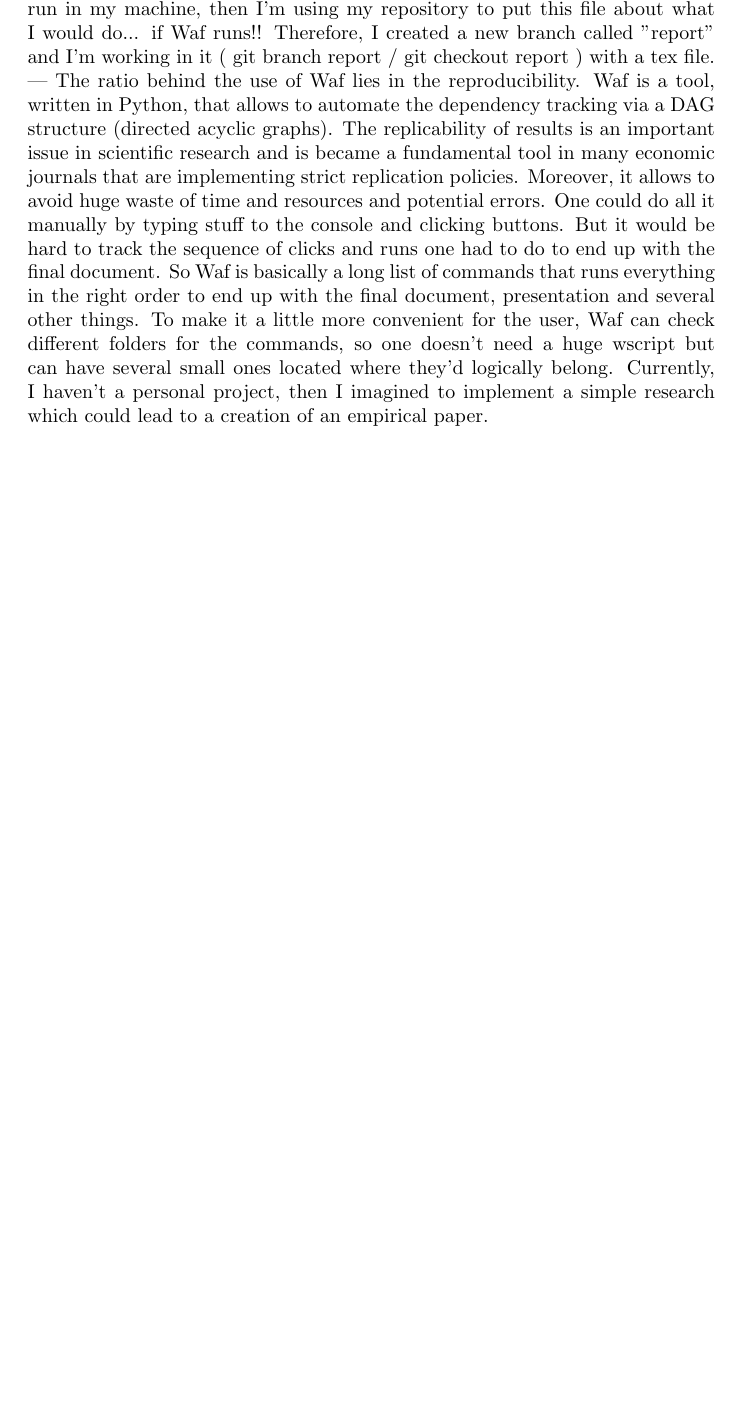
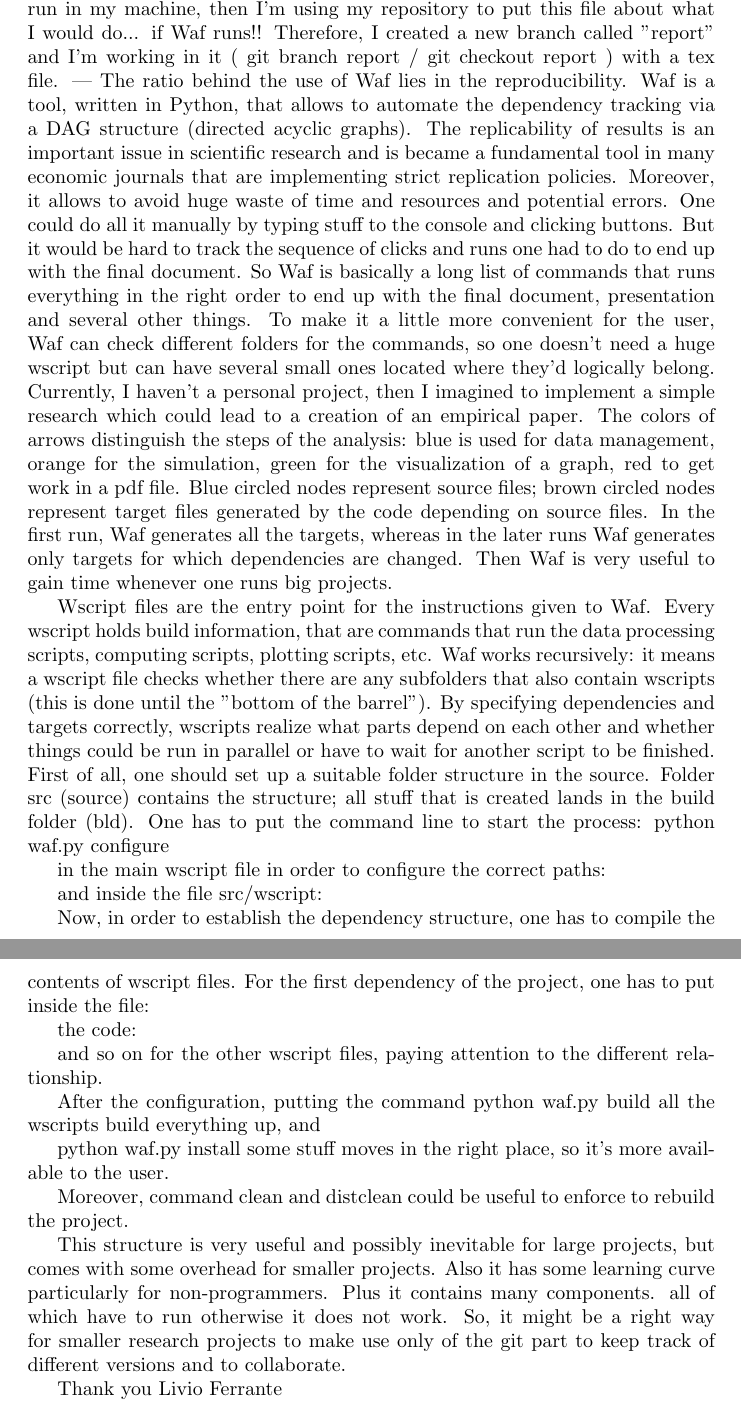
Before and after one commit to livioferrante/my-final-project, a LaTeX document (report.tex): part of the page before the commit and two parts of pages 1 and 2 of 2 after it, the two joined at a grey line, cut so that both start at the same text, the shorter picture padded with empty space. Compiled offline with pdfLaTeX.

Commit message:
Second draft without code and formattation

```diff
--- a/report.tex
+++ b/report.tex
@@ -12,5 +12,42 @@ As I showed to you, Waf doesn't run in my machine, then I'm using my repository
 The ratio behind the use of Waf lies in the reproducibility. Waf is a tool, written in Python, that allows to automate the dependency tracking via a DAG structure (directed acyclic graphs). The replicability of results is an important issue in scientific research and is became a fundamental tool in many economic journals that are implementing strict replication policies. Moreover, it allows to avoid huge waste of time and resources and potential errors.
 One could do all it manually by typing stuff to the console and clicking buttons. But it would be hard to track the sequence of clicks and runs one had to do to end up with the final document. So Waf is basically a long list of commands that runs everything in the right order to end up with the final document, presentation and several other things. To make it a little more convenient for the user, Waf can check different folders for the commands, so one doesn't need a huge wscript but can have several small ones located where they'd logically belong.
 Currently, I haven't a personal project, then I imagined to implement a simple research which could lead to a creation of an empirical paper.
+The colors of arrows distinguish the steps of the analysis: blue is used for data management, orange for the simulation, green for the visualization of a graph, red to get work in a pdf file.
+Blue circled nodes represent source files; brown circled nodes represent target files generated by the code depending on source files.
+In the first run, Waf generates all the targets, whereas in the later runs Waf generates only targets for which dependencies are changed. Then Waf is very useful to gain time whenever one runs big projects.
+
+Wscript files are the entry point for the instructions given to Waf. Every wscript holds build information, that are commands that run the data processing scripts,  computing scripts, plotting scripts, etc.
+Waf works recursively: it means a wscript file checks whether there are any subfolders that also contain wscripts (this is done until the "bottom of the barrel"). By specifying dependencies and targets correctly, wscripts realize what parts depend on each other and whether things could be run in parallel or have to wait for another script to be finished.
+First of all, one should set up a suitable folder structure in the source. Folder src (source) contains the structure; all stuff that is created lands in the build folder (bld).
+One has to put the command line to start the process:
+python waf.py configure
+
+in the main wscript file in order to configure the correct paths:
+
+and inside the file src/wscript:
+
+Now, in order to establish the dependency structure, one has to compile the contents of wscript files.
+For the first dependency of the project, one has to put inside the file:
+
+
+the code:
+
+and so on for the other wscript files, paying attention to the different relationship.
+
+After the configuration, putting the command
+python waf.py build
+all the wscripts build everything up, and
+
+python waf.py install
+some stuff moves in the right place, so it's more available to the user.
+
+
+Moreover, command clean and distclean could be useful to enforce to rebuild the project.
+
+This structure is very useful and possibly inevitable for large projects, but comes with some overhead for smaller projects. Also it has some learning curve particularly for non-programmers. Plus it contains many components. all of which have to run otherwise it does not work.
+So, it might be a right way for smaller research projects to make use only of the git part to keep track of different versions and to collaborate.
+
+Thank you
+Livio Ferrante
 
 \end{document}
```
